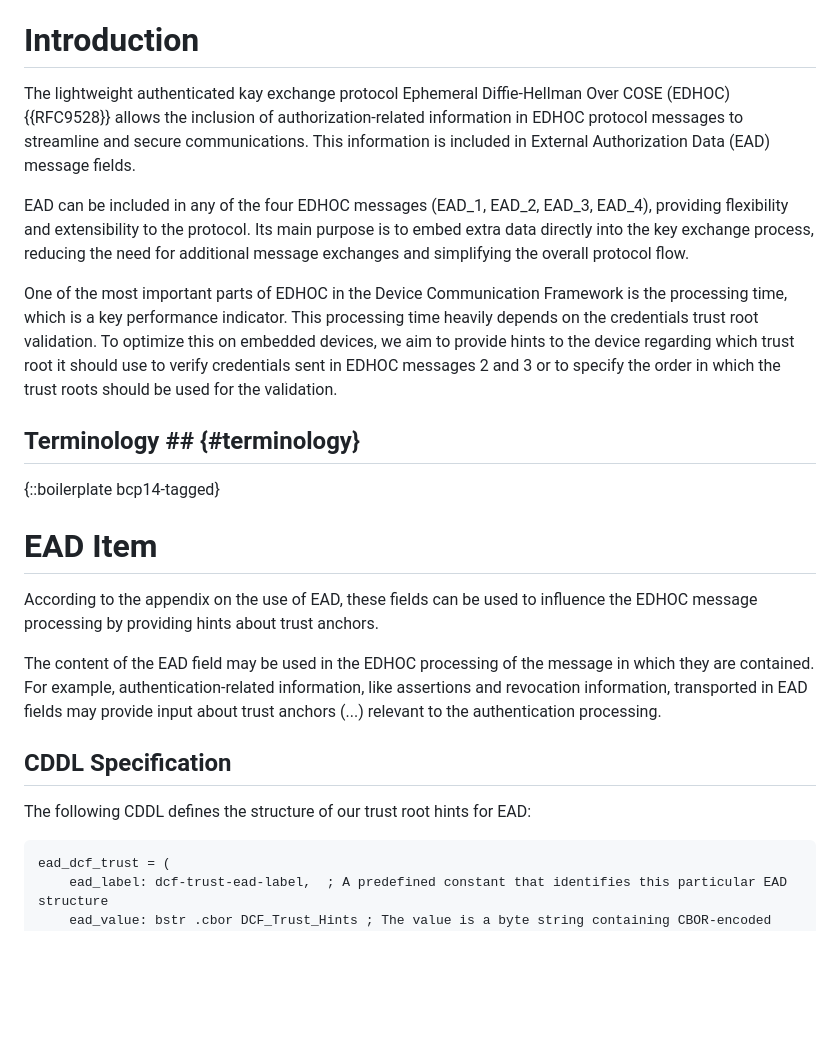
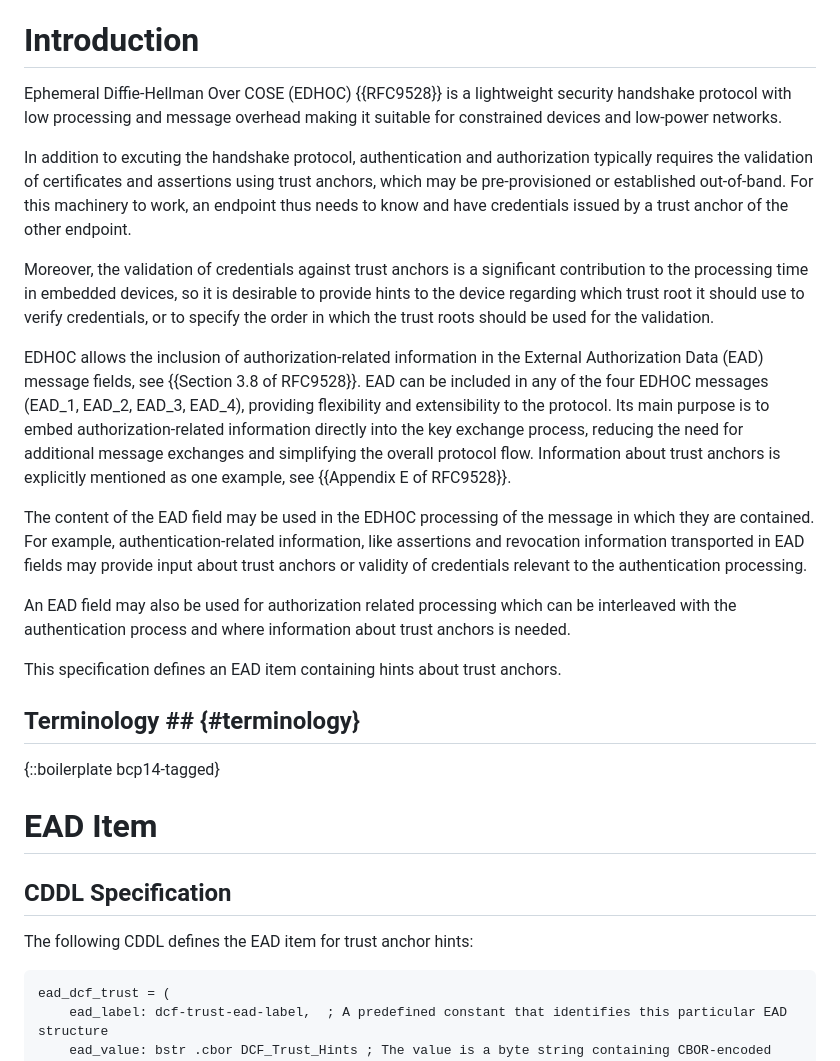
Before and after one commit to gselander/lake-ta-hint, a Markdown page: draft-serafin-lake-ta-hint.md, the part around the change. GitHub-like rendering; blank space fills up the shorter version.

Commit message:
rewritten introduction

```diff
--- a/draft-serafin-lake-ta-hint.md
+++ b/draft-serafin-lake-ta-hint.md
@@ -50,11 +50,19 @@ TODO Abstract
 
 # Introduction
 
-The lightweight authenticated kay exchange protocol Ephemeral Diffie-Hellman Over COSE (EDHOC) {{RFC9528}} allows the inclusion of authorization-related information in EDHOC protocol messages to streamline and secure communications. This information is included in External Authorization Data (EAD) message fields.
+Ephemeral Diffie-Hellman Over COSE (EDHOC) {{RFC9528}} is a  lightweight security handshake protocol with low processing and message overhead making it suitable for constrained devices and low-power networks.
 
-EAD can be included in any of the four EDHOC messages (EAD_1, EAD_2, EAD_3, EAD_4), providing flexibility and extensibility to the protocol. Its main purpose is to embed extra data directly into the key exchange process, reducing the need for additional message exchanges and simplifying the overall protocol flow.
+In addition to excuting the handshake protocol, authentication and authorization typically requires the validation of certificates and assertions using trust anchors, which may be pre-provisioned or established out-of-band. For this machinery to work, an endpoint thus needs to know and have credentials issued by a trust anchor of the other endpoint.
 
-One of the most important parts of EDHOC in the Device Communication Framework is the processing time, which is a key performance indicator. This processing time heavily depends on the credentials trust root validation. To optimize this on embedded devices, we aim to provide hints to the device regarding which trust root it should use to verify credentials sent in EDHOC messages 2 and 3 or to specify the order in which the trust roots should be used for the validation.
+Moreover, the validation of credentials against trust anchors is a significant contribution to the processing time in embedded devices, so it is desirable to provide hints to the device regarding which trust root it should use to verify credentials, or to specify the order in which the trust roots should be used for the validation.
+
+EDHOC allows the inclusion of authorization-related information in the External Authorization Data (EAD) message fields, see {{Section 3.8 of RFC9528}}. EAD can be included in any of the four EDHOC messages (EAD_1, EAD_2, EAD_3, EAD_4), providing flexibility and extensibility to the protocol. Its main purpose is to embed authorization-related information directly into the key exchange process, reducing the need for additional message exchanges and simplifying the overall protocol flow. Information about trust anchors is explicitly mentioned as one example, see {{Appendix E of RFC9528}}.
+
+The content of the EAD field may be used in the EDHOC processing of the message in which they are contained. For example, authentication-related information, like assertions and revocation information transported in EAD fields may provide input about trust anchors or validity of credentials relevant to the authentication processing.
+
+An EAD field may also be used for authorization related processing which can be interleaved with the authentication process and where information about trust anchors is needed.
+
+This specification defines an EAD item containing hints about trust anchors.
 
 
 ## Terminology ## {#terminology}
@@ -63,14 +71,9 @@ One of the most important parts of EDHOC in the Device Communication Framework i
 
 # EAD Item
 
-According to the appendix on the use of EAD, these fields can be used to influence the EDHOC message processing by providing hints about trust anchors.
-
-
-The content of the EAD field may be used in the EDHOC processing of the message in which they are contained. For example, authentication-related information, like assertions and revocation information, transported in EAD fields may provide input about trust anchors (...) relevant to the authentication processing.
-
 ## CDDL Specification
 
-The following CDDL defines the structure of our trust root hints for EAD:
+The following CDDL defines the EAD item for trust anchor hints:
 
 ~~~~~~~~~~~~~~~~~~~~ CDDL
 ead_dcf_trust = (
```
